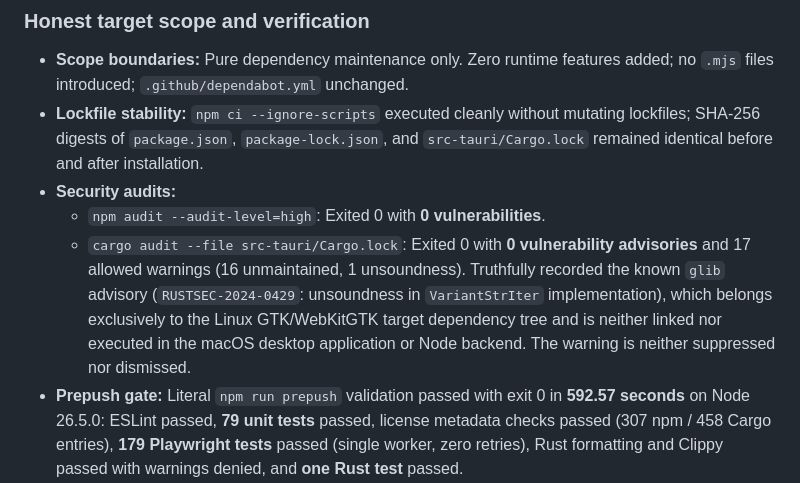
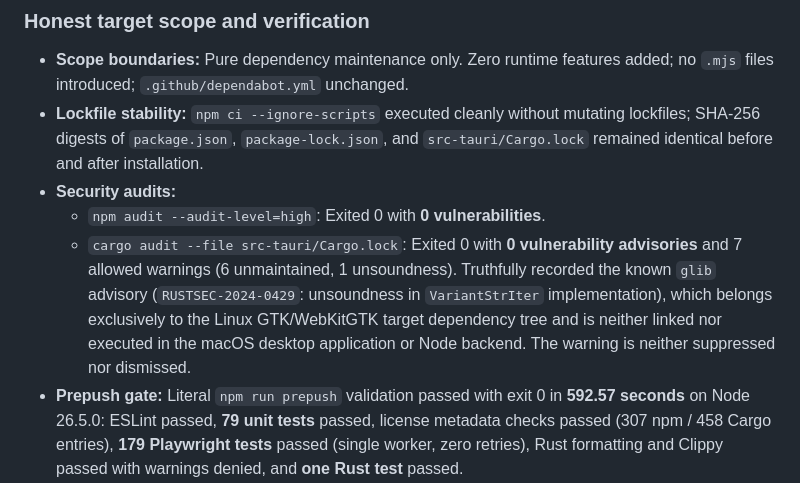
Before and after one commit to dst0/miofive-video-converter, a Markdown page: docs/product-review.md, the part around the change. Rendered like a GitHub page.

```diff
--- a/docs/product-review.md
+++ b/docs/product-review.md
@@ -125,7 +125,7 @@ Following the merge of PR #45 at commit `7670dfd8be6dccb73d62d811fb0f25d5b508c56
 - **Lockfile stability:** `npm ci --ignore-scripts` executed cleanly without mutating lockfiles; SHA-256 digests of `package.json`, `package-lock.json`, and `src-tauri/Cargo.lock` remained identical before and after installation.
 - **Security audits:**
   - `npm audit --audit-level=high`: Exited 0 with **0 vulnerabilities**.
-  - `cargo audit --file src-tauri/Cargo.lock`: Exited 0 with **0 vulnerability advisories** and 17 allowed warnings (16 unmaintained, 1 unsoundness). Truthfully recorded the known `glib` advisory (`RUSTSEC-2024-0429`: unsoundness in `VariantStrIter` implementation), which belongs exclusively to the Linux GTK/WebKitGTK target dependency tree and is neither linked nor executed in the macOS desktop application or Node backend. The warning is neither suppressed nor dismissed.
+  - `cargo audit --file src-tauri/Cargo.lock`: Exited 0 with **0 vulnerability advisories** and 7 allowed warnings (6 unmaintained, 1 unsoundness). Truthfully recorded the known `glib` advisory (`RUSTSEC-2024-0429`: unsoundness in `VariantStrIter` implementation), which belongs exclusively to the Linux GTK/WebKitGTK target dependency tree and is neither linked nor executed in the macOS desktop application or Node backend. The warning is neither suppressed nor dismissed.
 - **Prepush gate:** Literal `npm run prepush` validation passed with exit 0 in **592.57 seconds** on Node 26.5.0: ESLint passed, **79 unit tests** passed, license metadata checks passed (307 npm / 458 Cargo entries), **179 Playwright tests** passed (single worker, zero retries), Rust formatting and Clippy passed with warnings denied, and **one Rust test** passed.
 - **Git diff cleanliness:** `git diff --check` passed cleanly with 0 errors.
 
```
Also changed, not shown: docs/learnings.md (+2 -1 lines).
